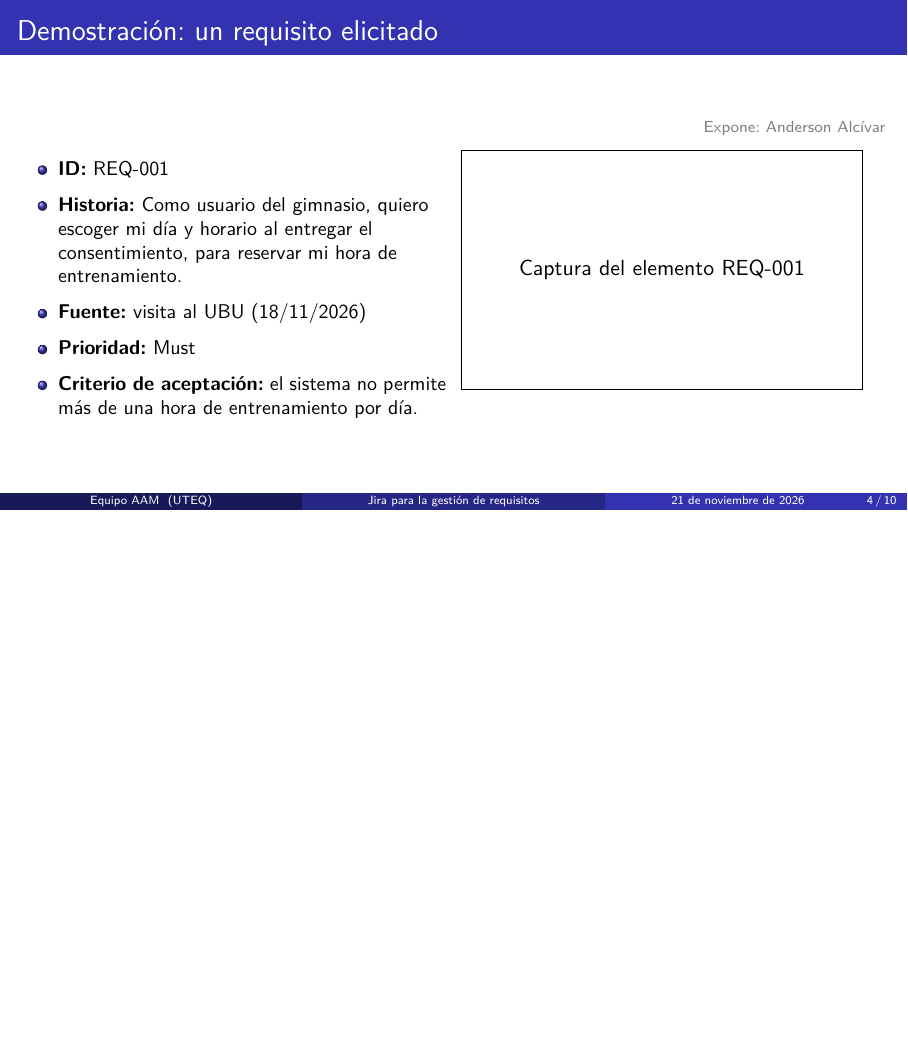
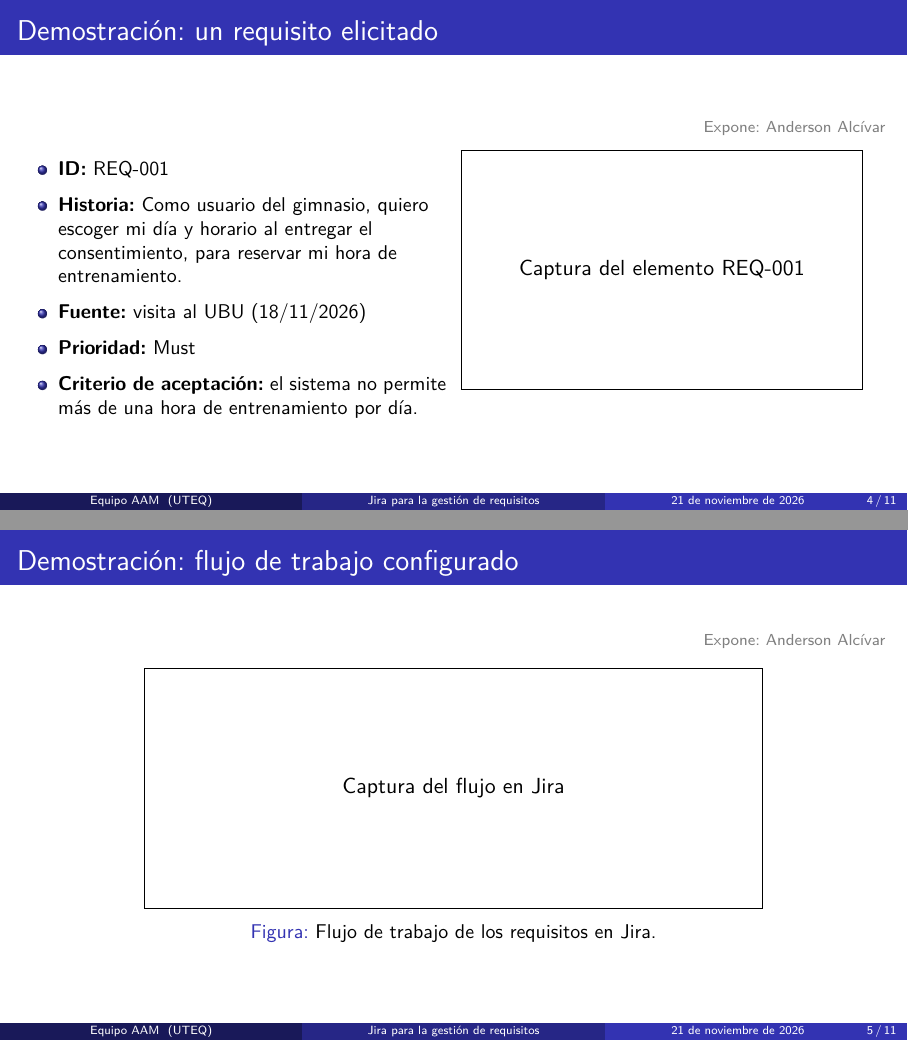
Before and after one commit to monserratee677-maker/ISR401-AAM, LaTeX slides (EXP-1/main.tex): page 4 of 10 before the commit and pages 4 and 5 of 11 after it, the two joined at a grey line, the shorter picture padded with empty space. Compiled offline with pdfLaTeX.

Commit message:
Demostración: flujo de trabajo configurado

```diff
--- a/EXP-1/main.tex
+++ b/EXP-1/main.tex
@@ -125,6 +125,18 @@
   \end{columns}
 \end{frame}
 
+% =====================================================================
+% 9. Demostración: flujo
+% =====================================================================
+\begin{frame}{Demostración: flujo de trabajo configurado}
+  \expone{Anderson Alcívar}
+  \begin{figure}
+    \centering
+    % \includegraphics[width=0.85\textwidth]{flujo.png}
+    \fbox{\parbox[c][4cm][c]{0.7\textwidth}{\centering Captura del flujo en Jira}}
+    \caption{Flujo de trabajo de los requisitos en Jira.}
+  \end{figure}
+\end{frame}
 
 % =====================================================================
 % 10. Trazabilidad
```
